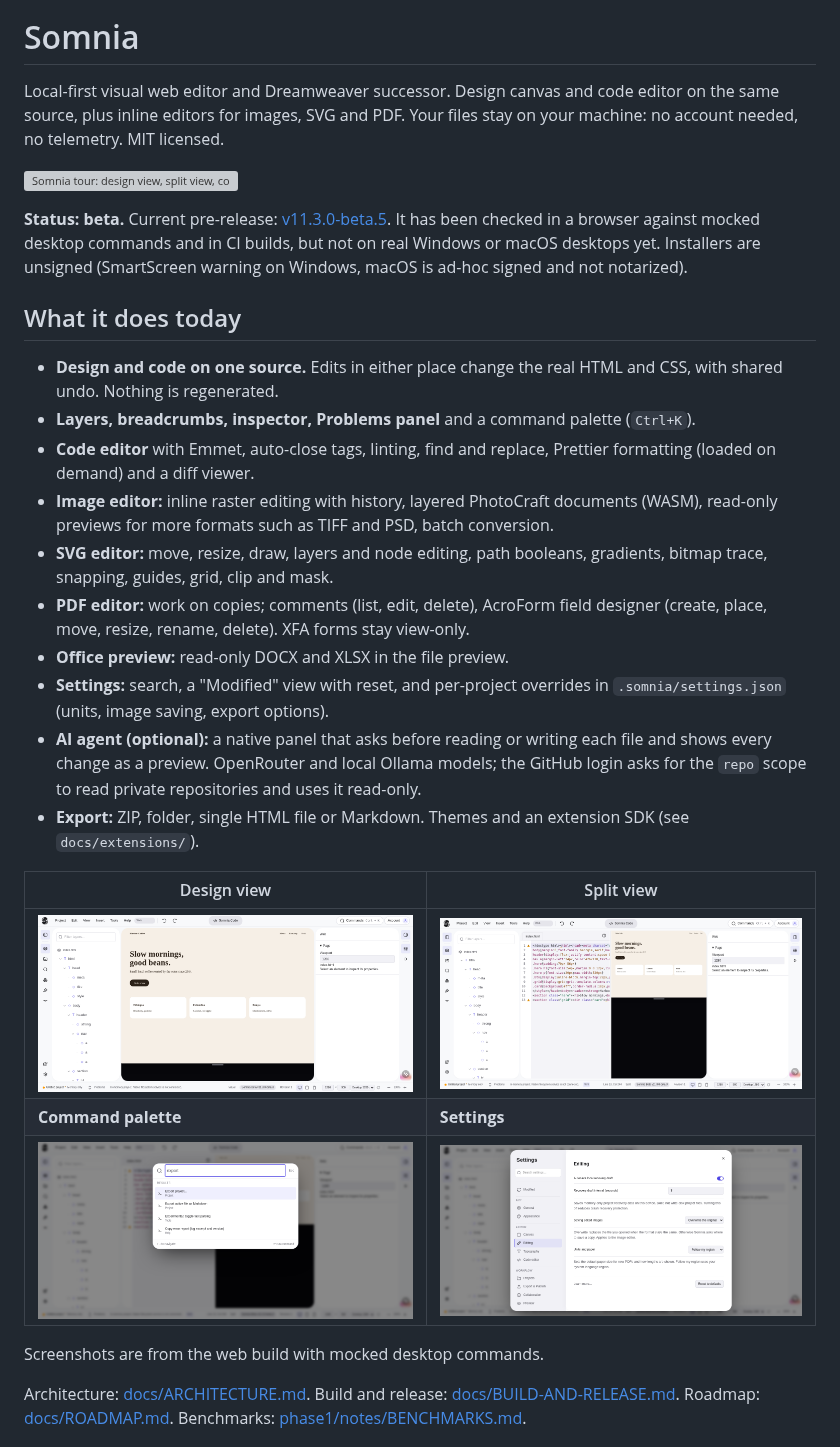
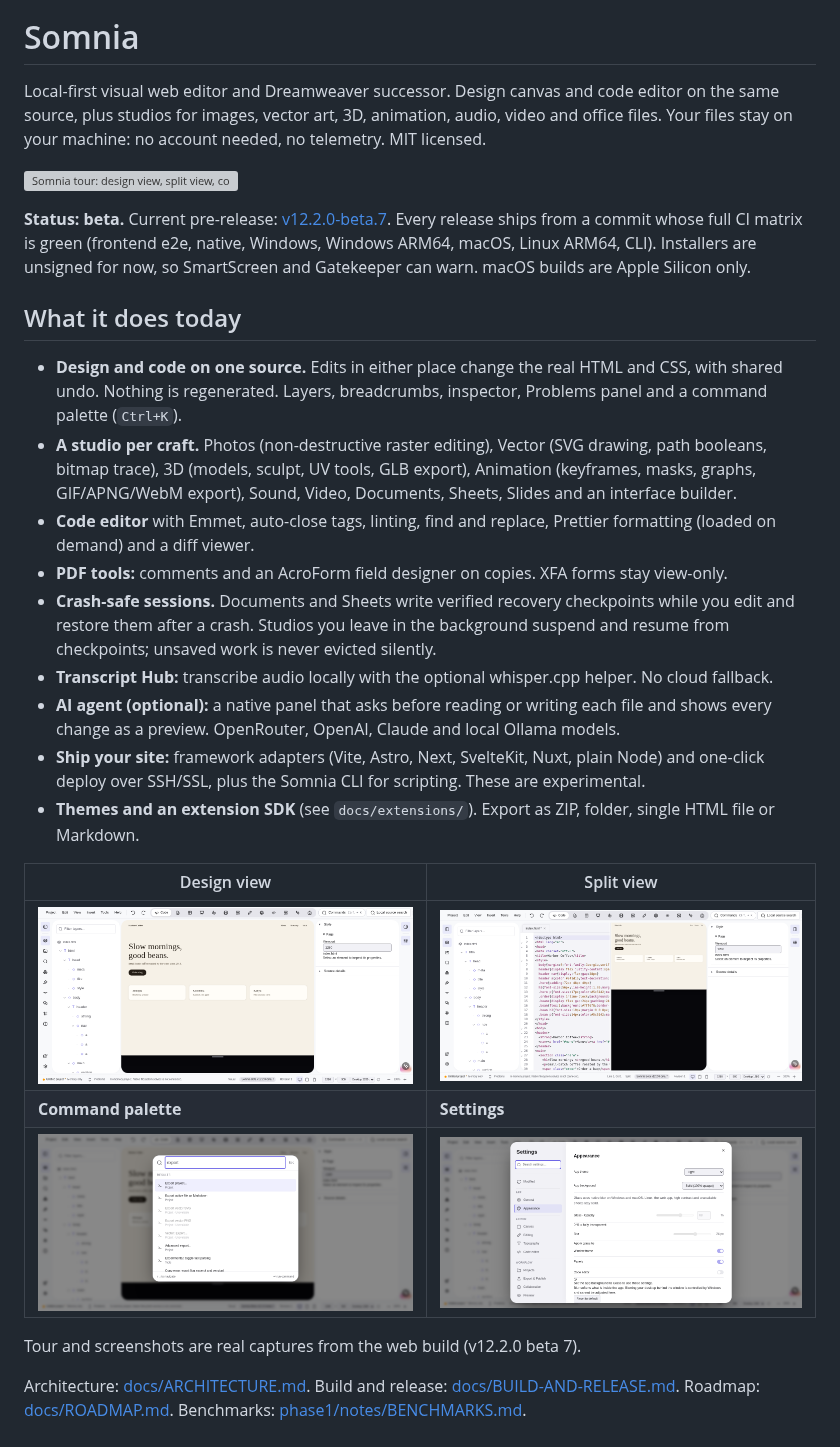
Before and after one commit to philppplik/somnia, a Markdown page: README.md, the part around one of its changes. Drawn GitHub-style; pictures changed too: docs/assets/readme/01-design.png, docs/assets/readme/02-split.png, docs/assets/readme/03-palette.png; grey boxes are pictures that could not be loaded.

Commit message:
docs: refresh README for v12.2.0-beta.7 (current studio set, fresh tour and screenshots)

```diff
--- a/README.md
+++ b/README.md
@@ -2,24 +2,23 @@
 
 # Somnia
 
-Local-first visual web editor and Dreamweaver successor. Design canvas and code editor on the same source, plus inline editors for images, SVG and PDF. Your files stay on your machine: no account needed, no telemetry. MIT licensed.
+Local-first visual web editor and Dreamweaver successor. Design canvas and code editor on the same source, plus studios for images, vector art, 3D, animation, audio, video and office files. Your files stay on your machine: no account needed, no telemetry. MIT licensed.
 
 ![Somnia tour: design view, split view, command palette, settings](docs/assets/readme/tour.gif)
 
-**Status: beta.** Current pre-release: [v11.3.0-beta.5](https://github.com/philppplik/somnia/releases/tag/v11.3.0-beta.5). It has been checked in a browser against mocked desktop commands and in CI builds, but not on real Windows or macOS desktops yet. Installers are unsigned (SmartScreen warning on Windows, macOS is ad-hoc signed and not notarized).
+**Status: beta.** Current pre-release: [v12.2.0-beta.7](https://github.com/philppplik/somnia/releases/tag/v12.2.0-beta.7). Every release ships from a commit whose full CI matrix is green (frontend e2e, native, Windows, Windows ARM64, macOS, Linux ARM64, CLI). Installers are unsigned for now, so SmartScreen and Gatekeeper can warn. macOS builds are Apple Silicon only.
 
 ## What it does today
 
-- **Design and code on one source.** Edits in either place change the real HTML and CSS, with shared undo. Nothing is regenerated.
-- **Layers, breadcrumbs, inspector, Problems panel** and a command palette (`Ctrl+K`).
+- **Design and code on one source.** Edits in either place change the real HTML and CSS, with shared undo. Nothing is regenerated. Layers, breadcrumbs, inspector, Problems panel and a command palette (`Ctrl+K`).
+- **A studio per craft.** Photos (non-destructive raster editing), Vector (SVG drawing, path booleans, bitmap trace), 3D (models, sculpt, UV tools, GLB export), Animation (keyframes, masks, graphs, GIF/APNG/WebM export), Sound, Video, Documents, Sheets, Slides and an interface builder.
 - **Code editor** with Emmet, auto-close tags, linting, find and replace, Prettier formatting (loaded on demand) and a diff viewer.
-- **Image editor:** inline raster editing with history, layered PhotoCraft documents (WASM), read-only previews for more formats such as TIFF and PSD, batch conversion.
-- **SVG editor:** move, resize, draw, layers and node editing, path booleans, gradients, bitmap trace, snapping, guides, grid, clip and mask.
-- **PDF editor:** work on copies; comments (list, edit, delete), AcroForm field designer (create, place, move, resize, rename, delete). XFA forms stay view-only.
-- **Office preview:** read-only DOCX and XLSX in the file preview.
-- **Settings:** search, a "Modified" view with reset, and per-project overrides in `.somnia/settings.json` (units, image saving, export options).
-- **AI agent (optional):** a native panel that asks before reading or writing each file and shows every change as a preview. OpenRouter and local Ollama models; the GitHub login asks for the `repo` scope to read private repositories and uses it read-only.
-- **Export:** ZIP, folder, single HTML file or Markdown. Themes and an extension SDK (see `docs/extensions/`).
+- **PDF tools:** comments and an AcroForm field designer on copies. XFA forms stay view-only.
+- **Crash-safe sessions.** Documents and Sheets write verified recovery checkpoints while you edit and restore them after a crash. Studios you leave in the background suspend and resume from checkpoints; unsaved work is never evicted silently.
+- **Transcript Hub:** transcribe audio locally with the optional whisper.cpp helper. No cloud fallback.
+- **AI agent (optional):** a native panel that asks before reading or writing each file and shows every change as a preview. OpenRouter, OpenAI, Claude and local Ollama models.
+- **Ship your site:** framework adapters (Vite, Astro, Next, SvelteKit, Nuxt, plain Node) and one-click deploy over SSH/SSL, plus the Somnia CLI for scripting. These are experimental.
+- **Themes and an extension SDK** (see `docs/extensions/`). Export as ZIP, folder, single HTML file or Markdown.
 
 | Design view | Split view |
 | --- | --- |
@@ -27,7 +26,7 @@ Local-first visual web editor and Dreamweaver successor. Design canvas and code
 | **Command palette** | **Settings** |
 | ![Command palette](docs/assets/readme/03-palette.png) | ![Settings](docs/assets/readme/04-settings.png) |
 
-Screenshots are from the web build with mocked desktop commands.
+Tour and screenshots are real captures from the web build (v12.2.0 beta 7).
 
 Architecture: [docs/ARCHITECTURE.md](docs/ARCHITECTURE.md). Build and release: [docs/BUILD-AND-RELEASE.md](docs/BUILD-AND-RELEASE.md). Roadmap: [docs/ROADMAP.md](docs/ROADMAP.md). Benchmarks: [phase1/notes/BENCHMARKS.md](phase1/notes/BENCHMARKS.md).
 
```
Also changed, not shown: other parts of README.md (+1 -37 lines), 1 other file.
